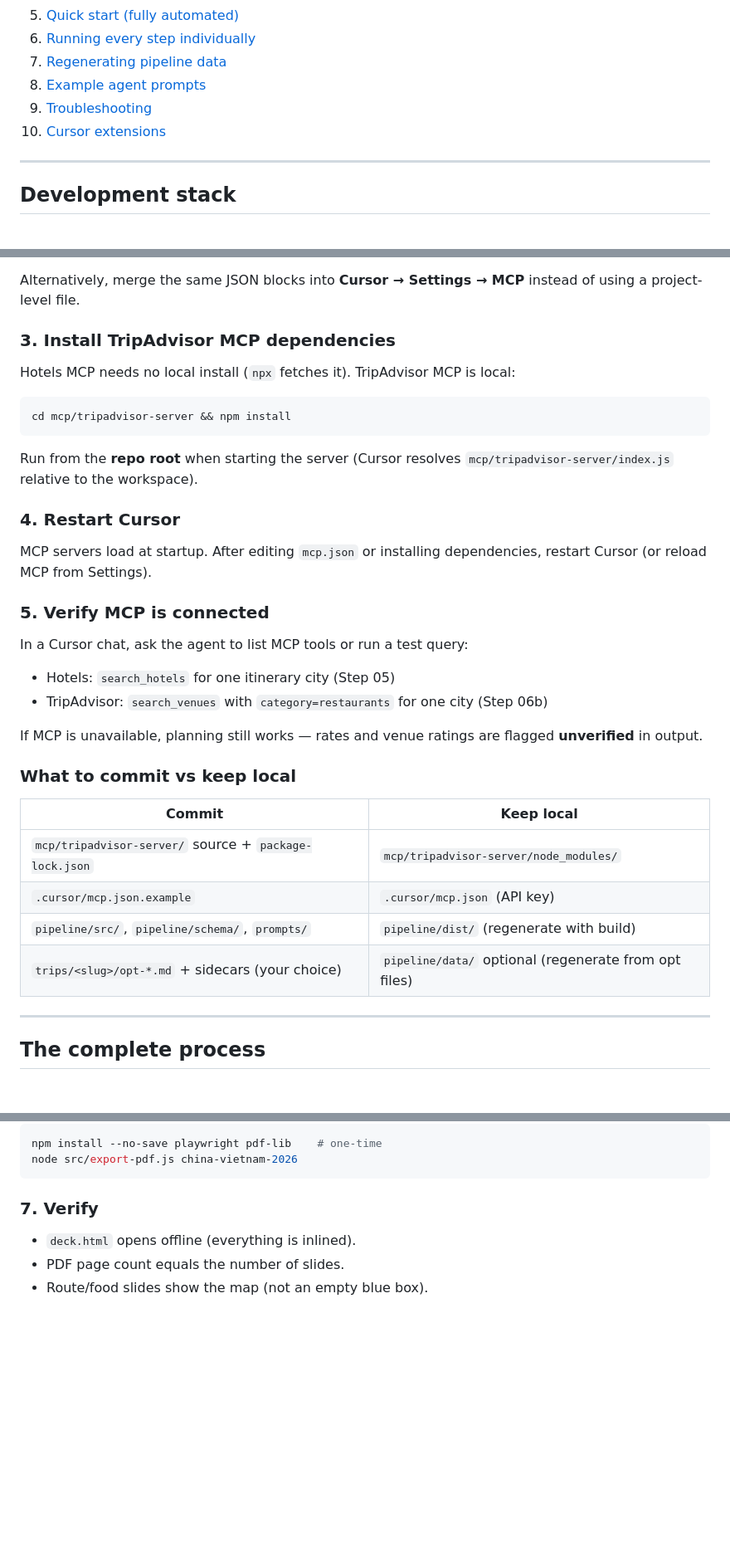
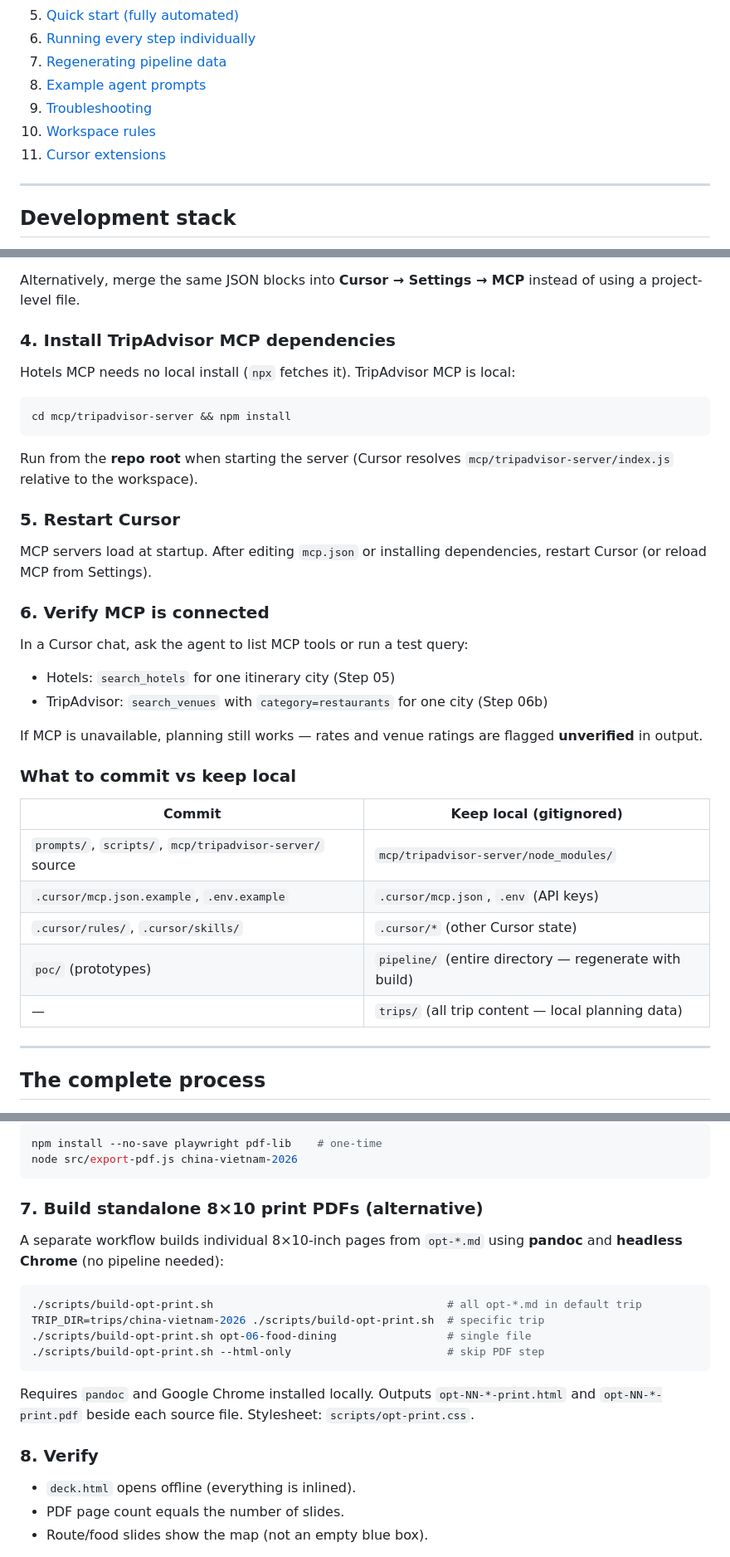
Before and after one commit to tolsonj/travel-genie, a Markdown page: README.md, 3 parts joined by grey strips. Shown at 83% size. Rendered like a GitHub page; blank space fills up the shorter version.

````diff
--- a/README.md
+++ b/README.md
@@ -20,7 +20,8 @@ profile.md ──▶ CoT steps 01–17 ──▶ opt-*.md ──▶ canonical JS
 7. [Regenerating pipeline data](#regenerating-pipeline-data)
 8. [Example agent prompts](#example-agent-prompts)
 9. [Troubleshooting](#troubleshooting)
-10. [Cursor extensions](#cursor-extensions)
+10. [Workspace rules](#workspace-rules)
+11. [Cursor extensions](#cursor-extensions)
 
 ---
 
@@ -110,7 +139,7 @@ Edit `.cursor/mcp.json` — replace `<your_key>` with your SerpAPI key in **both
 
 Alternatively, merge the same JSON blocks into **Cursor → Settings → MCP** instead of using a project-level file.
 
-### 3. Install TripAdvisor MCP dependencies
+### 4. Install TripAdvisor MCP dependencies
 
 Hotels MCP needs no local install (`npx` fetches it). TripAdvisor MCP is local:
 
@@ -120,11 +149,11 @@ cd mcp/tripadvisor-server && npm install
 
 Run from the **repo root** when starting the server (Cursor resolves `mcp/tripadvisor-server/index.js` relative to the workspace).
 
-### 4. Restart Cursor
+### 5. Restart Cursor
 
 MCP servers load at startup. After editing `mcp.json` or installing dependencies, restart Cursor (or reload MCP from Settings).
 
-### 5. Verify MCP is connected
+### 6. Verify MCP is connected
 
 In a Cursor chat, ask the agent to list MCP tools or run a test query:
 
@@ -135,12 +164,13 @@ If MCP is unavailable, planning still works — rates and venue ratings are flag
 
 ### What to commit vs keep local
 
-| Commit | Keep local |
-|--------|------------|
-| `mcp/tripadvisor-server/` source + `package-lock.json` | `mcp/tripadvisor-server/node_modules/` |
-| `.cursor/mcp.json.example` | `.cursor/mcp.json` (API key) |
-| `pipeline/src/`, `pipeline/schema/`, `prompts/` | `pipeline/dist/` (regenerate with build) |
-| `trips/<slug>/opt-*.md` + sidecars (your choice) | `pipeline/data/` optional (regenerate from opt files) |
+| Commit | Keep local (gitignored) |
+|--------|------------------------|
+| `prompts/`, `scripts/`, `mcp/tripadvisor-server/` source | `mcp/tripadvisor-server/node_modules/` |
+| `.cursor/mcp.json.example`, `.env.example` | `.cursor/mcp.json`, `.env` (API keys) |
+| `.cursor/rules/`, `.cursor/skills/` | `.cursor/*` (other Cursor state) |
+| `poc/` (prototypes) | `pipeline/` (entire directory — regenerate with build) |
+| — | `trips/` (all trip content — local planning data) |
 
 ---
 
@@ -376,7 +407,20 @@ npm install --no-save playwright pdf-lib    # one-time
 node src/export-pdf.js china-vietnam-2026
 ```
 
-### 7. Verify
+### 7. Build standalone 8×10 print PDFs (alternative)
+
+A separate workflow builds individual 8×10-inch pages from `opt-*.md` using **pandoc** and **headless Chrome** (no pipeline needed):
+
+```bash
+./scripts/build-opt-print.sh                                    # all opt-*.md in default trip
+TRIP_DIR=trips/china-vietnam-2026 ./scripts/build-opt-print.sh  # specific trip
+./scripts/build-opt-print.sh opt-06-food-dining                 # single file
+./scripts/build-opt-print.sh --html-only                        # skip PDF step
+```
+
+Requires `pandoc` and Google Chrome installed locally. Outputs `opt-NN-*-print.html` and `opt-NN-*-print.pdf` beside each source file. Stylesheet: `scripts/opt-print.css`.
+
+### 8. Verify
 
 - `deck.html` opens offline (everything is inlined).
 - PDF page count equals the number of slides.
````
Also changed, not shown: other parts of README.md (+53 -7 lines).
